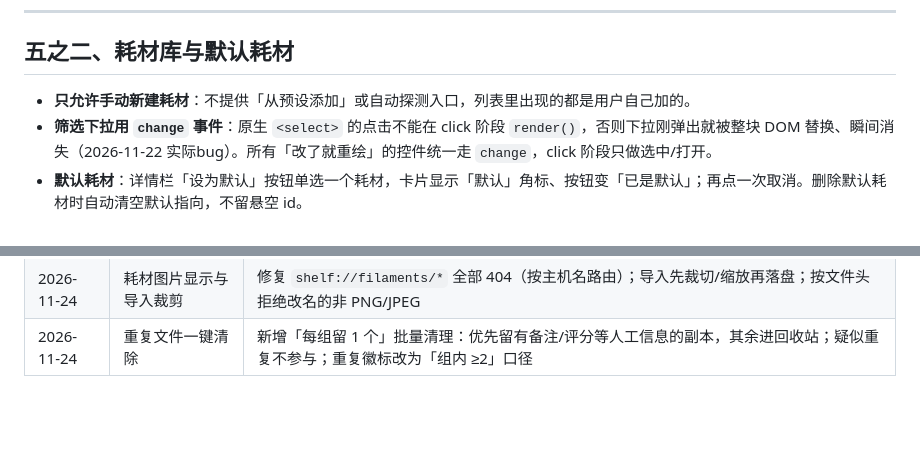
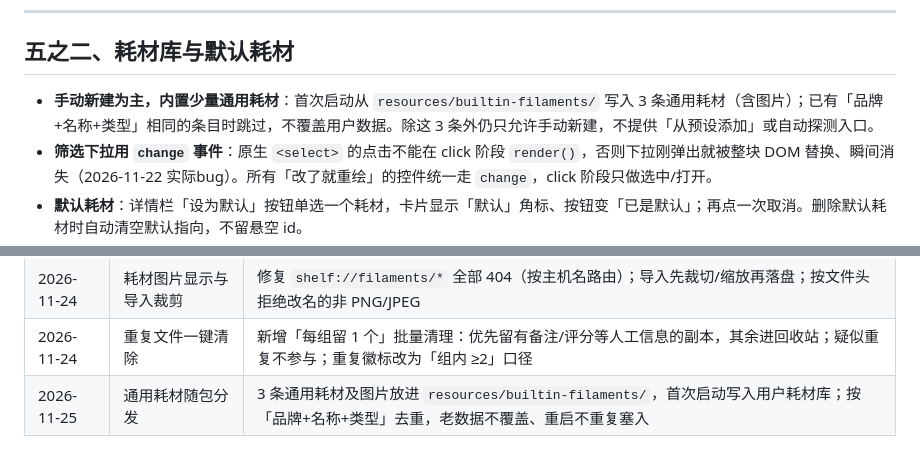
Before and after one commit to tjh01a/3MF-Model-Manager, a Markdown page: docs/18-交互与UIUX白皮书.md, 2 parts joined by grey strips. Drawn GitHub-style; blank space fills up the shorter version.

```diff
--- a/docs/18-交互与UIUX白皮书.md
+++ b/docs/18-交互与UIUX白皮书.md
@@ -134,7 +134,7 @@
 
 ## 五之二、耗材库与默认耗材
 
-- **只允许手动新建耗材**：不提供「从预设添加」或自动探测入口，列表里出现的都是用户自己加的。
+- **手动新建为主，内置少量通用耗材**：首次启动从 `resources/builtin-filaments/` 写入 3 条通用耗材（含图片）；已有「品牌+名称+类型」相同的条目时跳过，不覆盖用户数据。除这 3 条外仍只允许手动新建，不提供「从预设添加」或自动探测入口。
 - **筛选下拉用 `change` 事件**：原生 `<select>` 的点击不能在 click 阶段 `render()`，否则下拉刚弹出就被整块 DOM 替换、瞬间消失（2026-11-22 实际bug）。所有「改了就重绘」的控件统一走 `change`，click 阶段只做选中/打开。
 - **默认耗材**：详情栏「设为默认」按钮单选一个耗材，卡片显示「默认」角标、按钮变「已是默认」；再点一次取消。删除默认耗材时自动清空默认指向，不留悬空 id。
 - **默认耗材计价**：模型既没有 `filamentLinks`、也没有切片逐耗材用量时，按 `可信重量 × 默认耗材单价` 估算成本，`source='default'`，卡片显示具体金额（不再是 `¥??`），详情来源标注「按默认耗材估算」。设置/取消默认会触发成本重算。
@@ -253,3 +253,4 @@ node launch.js --capture=data/ui-xxx.png --ui-script=tools/probe-xxx.js
 | 2026-11-24 | U1 转换床位居中 | 源床小于 U1 时按尺寸差补中心平移（A1 mini 180→270 每轴 45 mm），修「转换后错位」 |
 | 2026-11-24 | 耗材图片显示与导入裁剪 | 修复 `shelf://filaments/*` 全部 404（按主机名路由）；导入先裁切/缩放再落盘；按文件头拒绝改名的非 PNG/JPEG |
 | 2026-11-24 | 重复文件一键清除 | 新增「每组留 1 个」批量清理：优先留有备注/评分等人工信息的副本，其余进回收站；疑似重复不参与；重复徽标改为「组内 ≥2」口径 |
+| 2026-11-25 | 通用耗材随包分发 | 3 条通用耗材及图片放进 `resources/builtin-filaments/`，首次启动写入用户耗材库；按「品牌+名称+类型」去重，老数据不覆盖、重启不重复塞入 |
```
Also changed, not shown: README.md (+3 -3 lines), docs/17-GitHub发布指引.md (+5 -5 lines), resources/builtin-filaments/1e538e9ec65217dd9de44e92.jpg (added), resources/builtin-filaments/772b6f604678699cab0a98f6.jpg (added), resources/builtin-filaments/81e3fc8acdff3135e7f9dac9.jpg (added), 6 other files.
